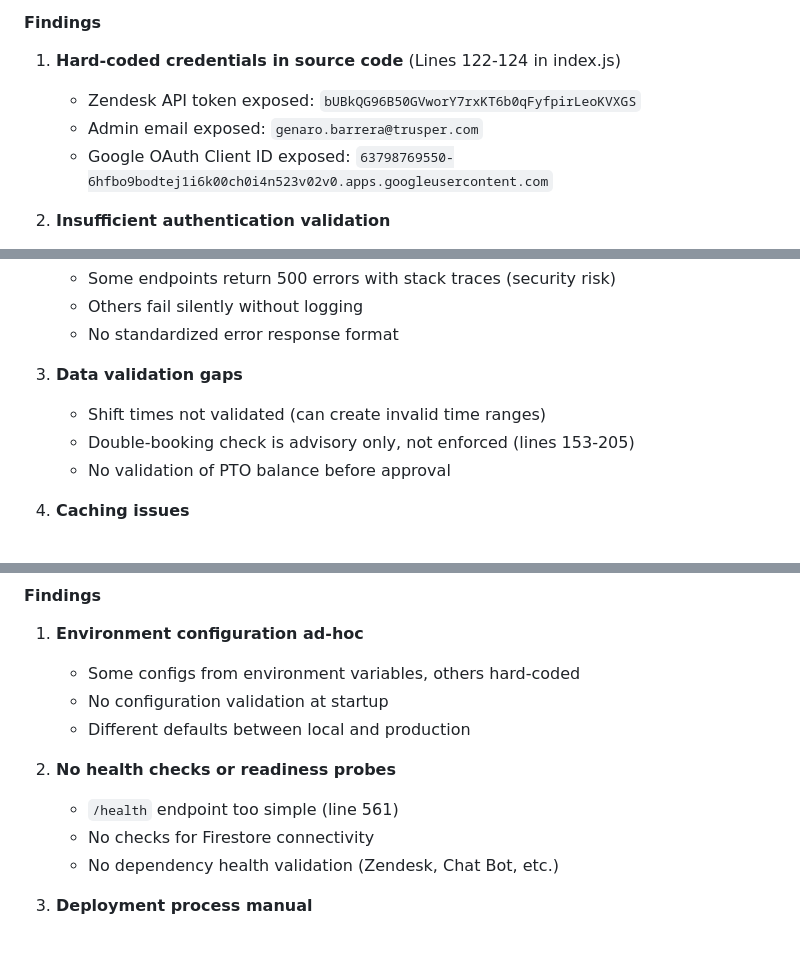
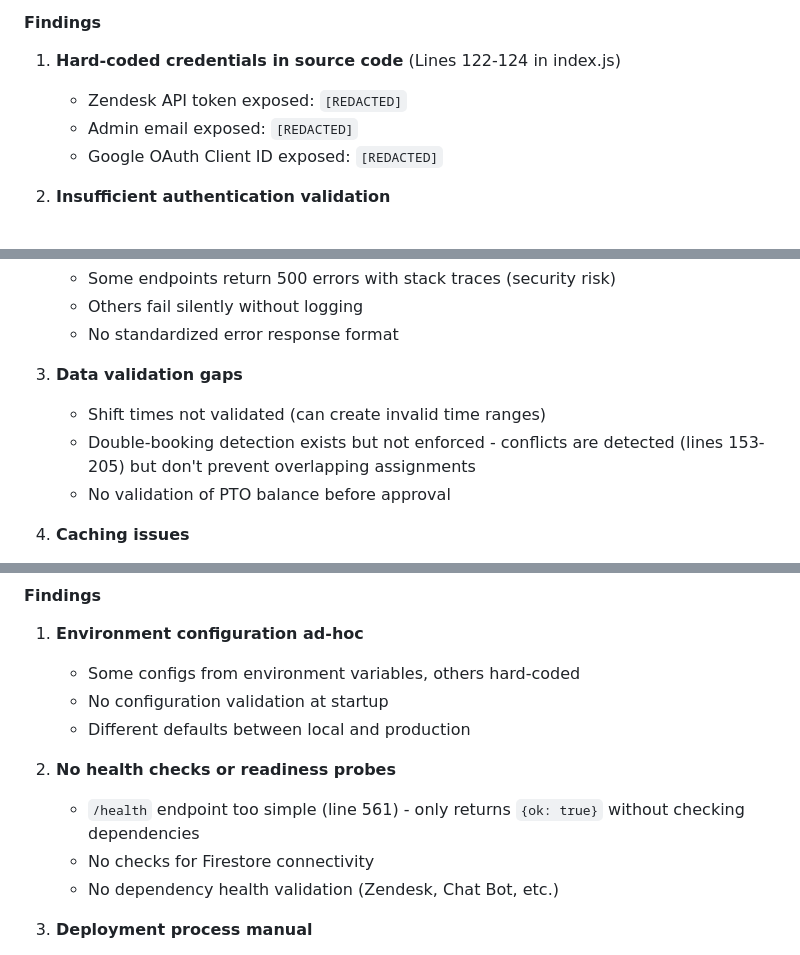
Before and after one commit to gbarrera0405-art/index.js, a Markdown page: ASSESSMENT.md, 3 parts joined by grey strips. Drawn GitHub-style.

Commit message:
Address code review feedback: Redact credentials and improve technical accuracy
Co-authored-by: gbarrera0405-art <250978096+gbarrera0405-art@users.noreply.github.com>

```diff
--- a/ASSESSMENT.md
+++ b/ASSESSMENT.md
@@ -64,9 +64,9 @@ The frontend provides core scheduling functionality but lacks polish and robustn
 
 #### Findings
 1. **Hard-coded credentials in source code** (Lines 122-124 in index.js)
-   - Zendesk API token exposed: `bUBkQG96B50GVworY7rxKT6b0qFyfpirLeoKVXGS`
-   - Admin email exposed: `genaro.barrera@trusper.com`
-   - Google OAuth Client ID exposed: `63798769550-6hfbo9bodtej1i6k00ch0i4n523v02v0.apps.googleusercontent.com`
+   - Zendesk API token exposed: `[REDACTED]`
+   - Admin email exposed: `[REDACTED]`
+   - Google OAuth Client ID exposed: `[REDACTED]`
 
 2. **Insufficient authentication validation**
    - PREVIEW_KEY check can be bypassed if environment variable is not set (lines 258-267)
@@ -111,7 +111,7 @@ The frontend provides core scheduling functionality but lacks polish and robustn
 
 3. **Data validation gaps**
    - Shift times not validated (can create invalid time ranges)
-   - Double-booking check is advisory only, not enforced (lines 153-205)
+   - Double-booking detection exists but not enforced - conflicts are detected (lines 153-205) but don't prevent overlapping assignments
    - No validation of PTO balance before approval
 
 4. **Caching issues**
@@ -182,7 +182,7 @@ The frontend provides core scheduling functionality but lacks polish and robustn
    - Different defaults between local and production
 
 2. **No health checks or readiness probes**
-   - `/health` endpoint too simple (line 561)
+   - `/health` endpoint too simple (line 561) - only returns `{ok: true}` without checking dependencies
    - No checks for Firestore connectivity
    - No dependency health validation (Zendesk, Chat Bot, etc.)
 
```
